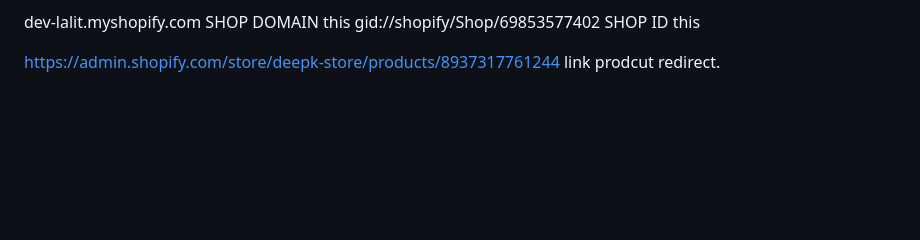
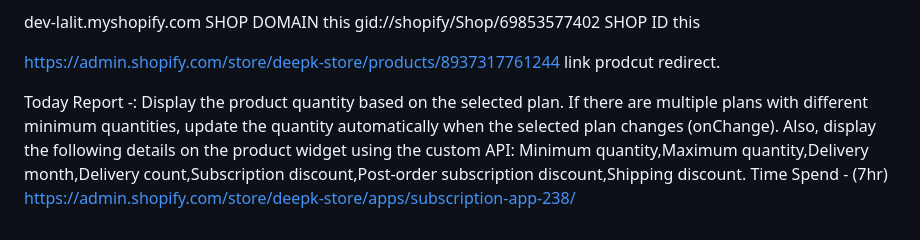
Before and after one commit to k-ankush07/Subscription-App, a Markdown page: README.md, the part around the change. Drawn GitHub-style; blank space fills up the shorter version.

```diff
--- a/README.md
+++ b/README.md
@@ -250,3 +250,14 @@ gid://shopify/Shop/69853577402 SHOP ID this
 
 https://admin.shopify.com/store/deepk-store/products/8937317761244
 link prodcut redirect.
+
+
+
+
+Today Report -:
+Display the product quantity based on the selected plan.
+If there are multiple plans with different minimum quantities, update the quantity automatically when the selected plan changes (onChange).
+Also, display the following details on the product widget using the custom API:
+Minimum quantity,Maximum quantity,Delivery month,Delivery count,Subscription discount,Post-order subscription discount,Shipping discount.
+Time Spend - (7hr)
+https://admin.shopify.com/store/deepk-store/apps/subscription-app-238/
```
